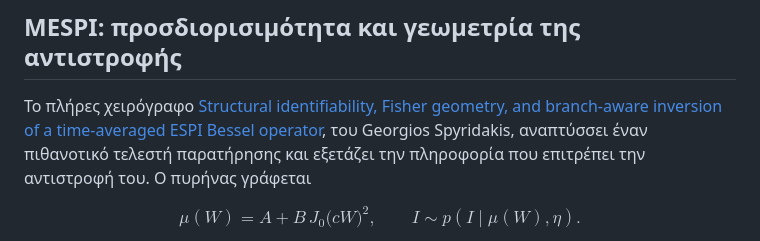
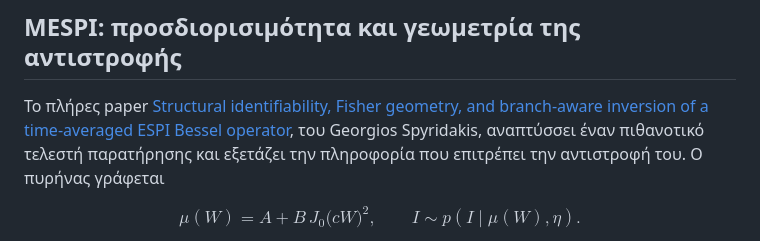
Before and after one commit to GeorgeSpy/byz-position-phd-study, a Markdown page: docs/author/prior-work.md, the part around the change. Drawn GitHub-style.

```diff
--- a/docs/author/prior-work.md
+++ b/docs/author/prior-work.md
@@ -47,7 +47,7 @@
 
 ## MESPI: προσδιορισιμότητα και γεωμετρία της αντιστροφής
 
-Το πλήρες χειρόγραφο [Structural identifiability, Fisher geometry, and branch-aware inversion of a time-averaged ESPI Bessel operator](../../documents/prior-work/mespi-inverse-geometry.pdf), του Georgios Spyridakis, αναπτύσσει έναν πιθανοτικό τελεστή παρατήρησης και εξετάζει την πληροφορία που επιτρέπει την αντιστροφή του. Ο πυρήνας γράφεται
+Το πλήρες paper [Structural identifiability, Fisher geometry, and branch-aware inversion of a time-averaged ESPI Bessel operator](../../documents/prior-work/mespi-inverse-geometry.pdf), του Georgios Spyridakis, αναπτύσσει έναν πιθανοτικό τελεστή παρατήρησης και εξετάζει την πληροφορία που επιτρέπει την αντιστροφή του. Ο πυρήνας γράφεται
 
 $$
 \mu(W)=A+B\,J_0\!\bigl(cW\bigr)^2,
```
